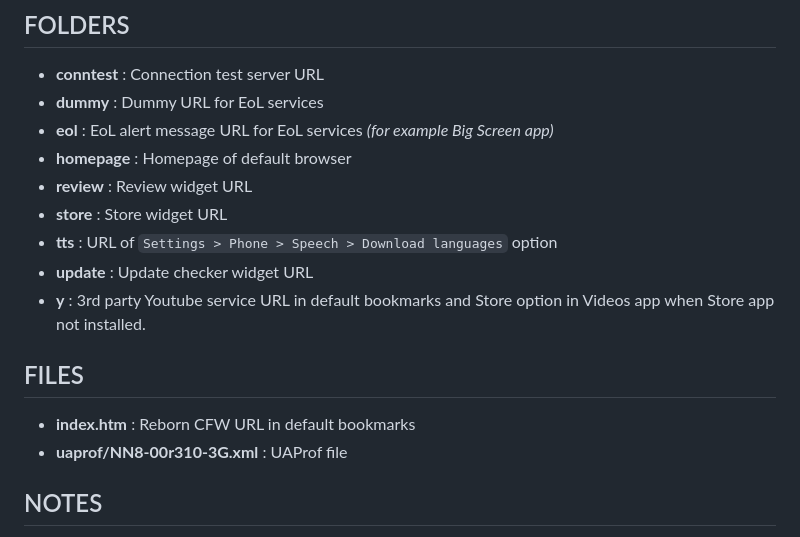
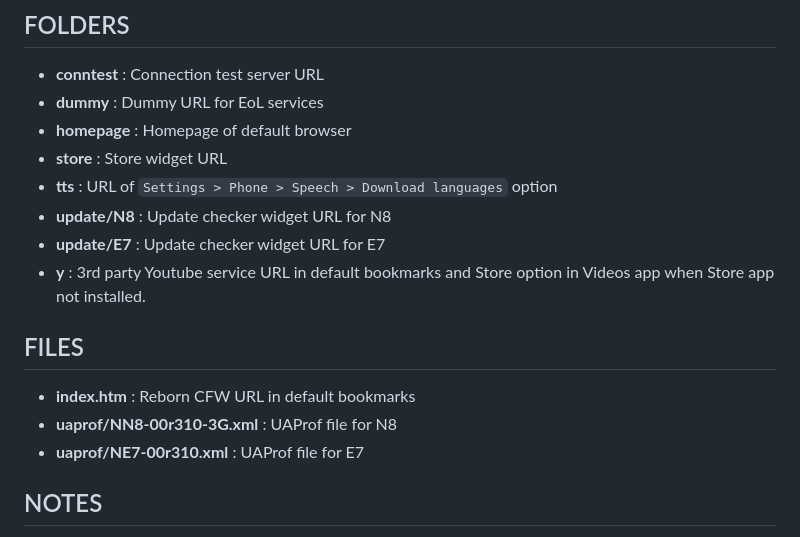
Before and after one commit to symbuzzer/reborncfw, a Markdown page: README.md, the part around the change. GitHub-like rendering.

````diff
--- a/README.md
+++ b/README.md
@@ -24,17 +24,17 @@
 ## FOLDERS
 - **conntest** : Connection test server URL
 - **dummy** : Dummy URL for EoL services
-- **eol** : EoL alert message URL for EoL services *(for example Big Screen app)*
 - **homepage** : Homepage of default browser
-- **review** : Review widget URL
 - **store** : Store widget URL
 - **tts** : URL of ```Settings > Phone > Speech > Download languages``` option
-- **update** : Update checker widget URL
+- **update/N8** : Update checker widget URL for N8
+- **update/E7** : Update checker widget URL for E7
 - **y** : 3rd party Youtube service URL in default bookmarks and Store option in Videos app when Store app not installed.
 
 ## FILES
 - **index.htm** : Reborn CFW URL in default bookmarks
-- **uaprof/NN8-00r310-3G.xml** : UAProf file
+- **uaprof/NN8-00r310-3G.xml** : UAProf file for N8
+- **uaprof/NE7-00r310.xml** : UAProf file for E7
 
 ## NOTES
 - ConnTest URL should be: ```https://symbuzzer.github.io/reborncfw/conntest/``` not ```symbuzzer.github.io/reborncfw/conntest``` or ```http://symbuzzer.github.io/reborncfw/conntest```
````
